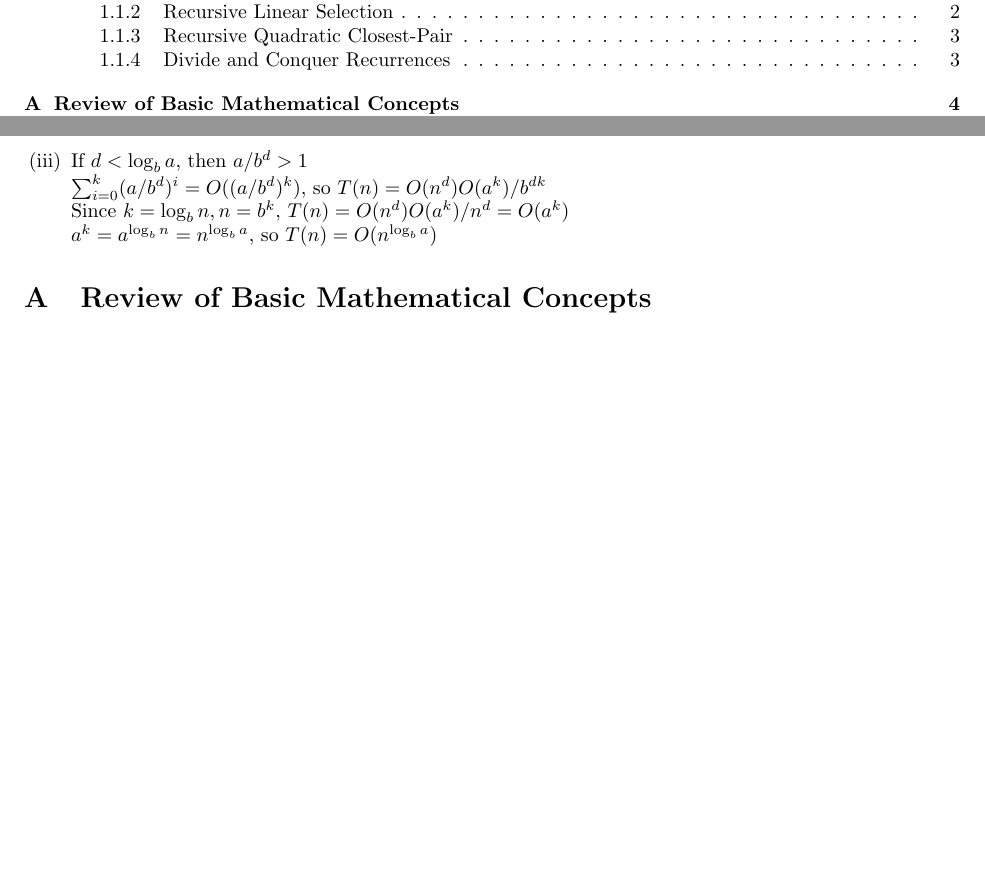
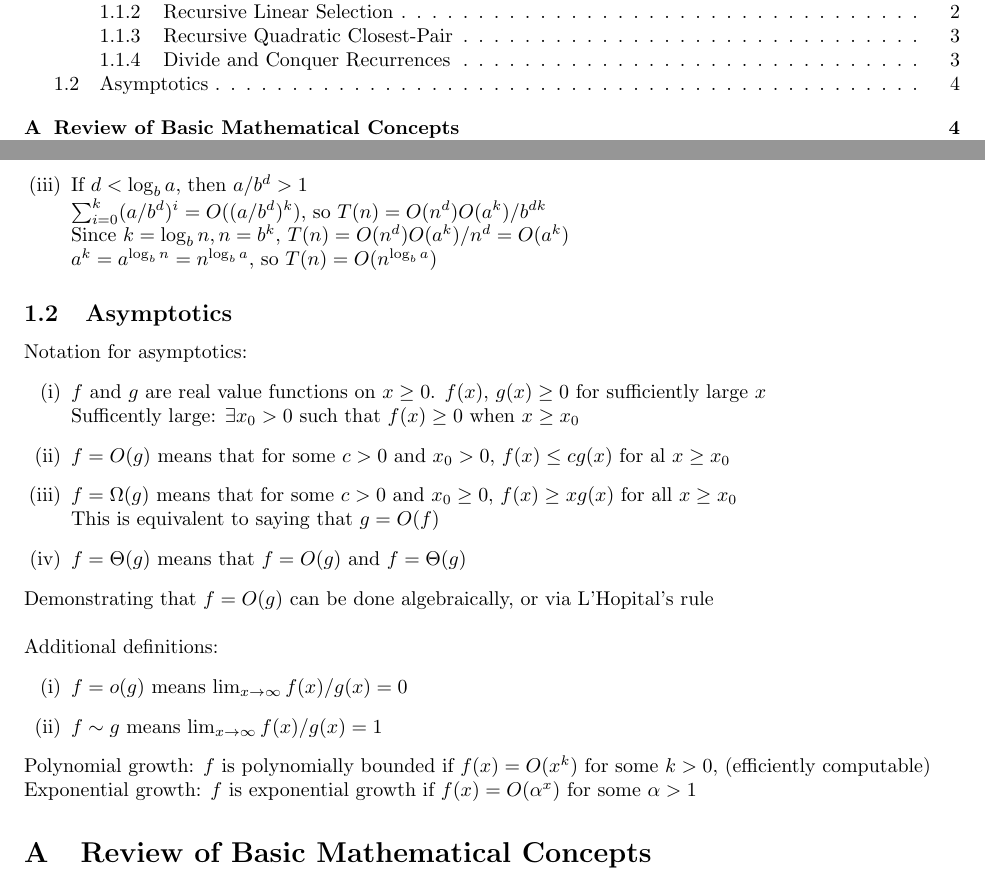
Before and after one commit to ChristianBorst/Condensed-Algorithms, a LaTeX document (CS577Notes.tex): two parts of pages 1 and 4 of 4, joined at a grey line, cut so that both start at the same text, the shorter picture padded with empty space. Compiled offline with pdfLaTeX.

Commit message:
Edited notes

```diff
--- a/CS577Notes.tex
+++ b/CS577Notes.tex
@@ -111,6 +111,25 @@
 					Since $k = \log_b n, n = b^k$, $T(n) = O(n^d)O(a^k)/n^d = O(a^k)$ \\
 					$a^k = a^{\log_b n} = n^{\log_b a}$, so $T(n) = O(n^{\log_b a})$
 					\end{enumerate}
+			\subsection{Asymptotics}
+				Notation for asymptotics:
+				\begin{enumerate}[(i)]
+					\item $f$ and $g$ are real value functions on $x \geq 0$. $f(x)$, $g(x) \geq 0$ for sufficiently large $x$ \\
+					Sufficently large: $\exists x_0 > 0$ such that $f(x) \geq 0$ when $x \geq x_0$
+					\item $f = O(g)$ means that for some $c > 0$ and $x_0 > 0$, $f(x) \leq cg(x)$ for al $x \geq x_0$
+					\item $f = \Omega(g)$ means that for some $c > 0$ and $x_0 \geq 0$, $f(x) \geq xg(x)$ for all $x \geq x_0$ \\
+					This is equivalent to saying that $g = O(f)$
+					\item $f = \Theta(g)$ means that $f = O(g)$ and $f = \Theta(g)$
+					\end{enumerate}
+				Demonstrating that $f = O(g)$ can be done algebraically, or via L'Hopital's rule \\
+				\\
+				Additional definitions:
+				\begin{enumerate}[(i)]
+					\item $f = o(g)$ means $\lim_{x \to \infty} f(x)/g(x) = 0$
+					\item $f \sim g$ means $\lim_{x \to \infty} f(x)/g(x) = 1$
+					\end{enumerate}
+				Polynomial growth: $f$ is polynomially bounded if $f(x) = O(x^k)$ for some $k > 0$, (efficiently computable) \\
+				Exponential growth: $f$ is exponential growth if $f(x) = O(\alpha^x)$ for some $\alpha > 1$
 
 	\appendix
 
```
Also changed, not shown: CS577Notes.pdf, 3 other files.
